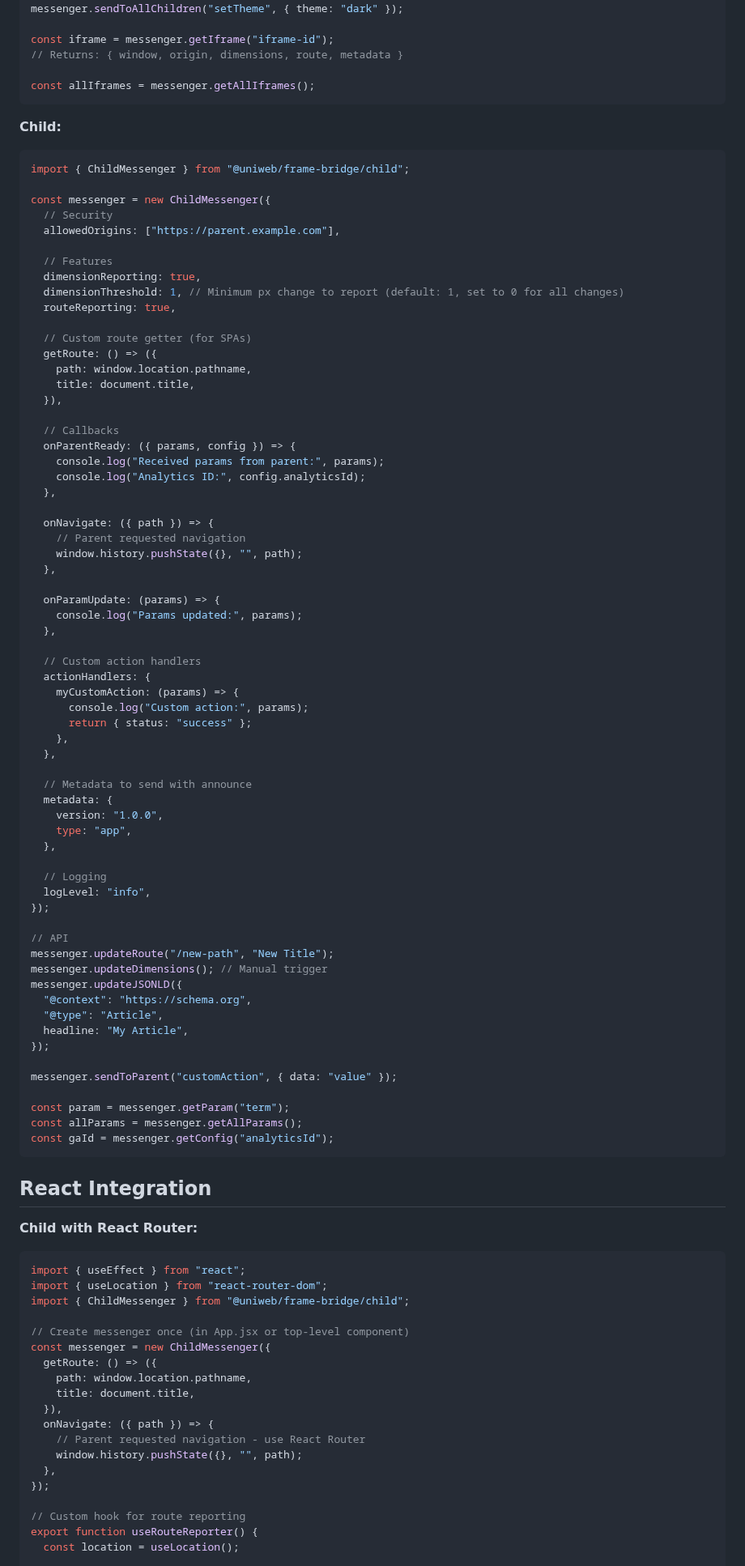
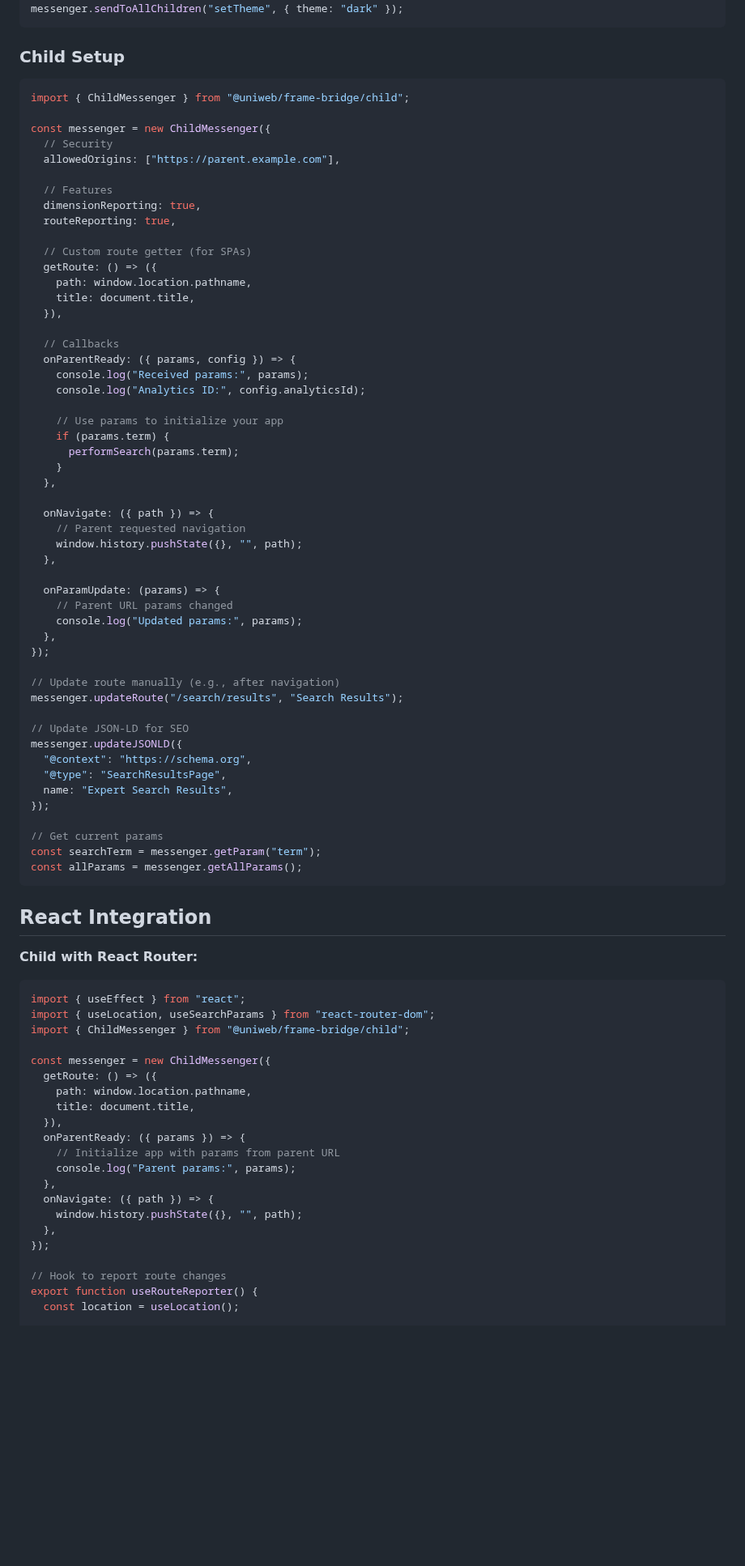
Before and after one commit to uniweb/frame-bridge, a Markdown page: README.md, the part around one of its changes. Shown at 81% size. Drawn GitHub-style; blank space fills up the shorter version.

````diff
--- a/README.md
+++ b/README.md
@@ -134,13 +149,8 @@ const messenger = new ParentMessenger({
 messenger.sendToChild("iframe-id", "navigate", { path: "/users/123" });
 messenger.sendToAllChildren("setTheme", { theme: "dark" });
-
-const iframe = messenger.getIframe("iframe-id");
-// Returns: { window, origin, dimensions, route, metadata }
-
-const allIframes = messenger.getAllIframes();
 ```
 
-**Child:**
+### Child Setup
 
 ```javascript
 import { ChildMessenger } from "@uniweb/frame-bridge/child";
@@ -151,7 +161,6 @@ const messenger = new ChildMessenger({
 
   // Features
   dimensionReporting: true,
-  dimensionThreshold: 1, // Minimum px change to report (default: 1, set to 0 for all changes)
   routeReporting: true,
 
   // Custom route getter (for SPAs)
@@ -162,8 +171,13 @@ const messenger = new ChildMessenger({
 
   // Callbacks
   onParentReady: ({ params, config }) => {
-    console.log("Received params from parent:", params);
+    console.log("Received params:", params);
     console.log("Analytics ID:", config.analyticsId);
+
+    // Use params to initialize your app
+    if (params.term) {
+      performSearch(params.term);
+    }
   },
 
   onNavigate: ({ path }) => {
@@ -172,41 +186,24 @@ const messenger = new ChildMessenger({
   },
 
   onParamUpdate: (params) => {
-    console.log("Params updated:", params);
+    // Parent URL params changed
+    console.log("Updated params:", params);
   },
-
-  // Custom action handlers
-  actionHandlers: {
-    myCustomAction: (params) => {
-      console.log("Custom action:", params);
-      return { status: "success" };
-    },
-  },
-
-  // Metadata to send with announce
-  metadata: {
-    version: "1.0.0",
-    type: "app",
-  },
-
-  // Logging
-  logLevel: "info",
 });
 
-// API
-messenger.updateRoute("/new-path", "New Title");
-messenger.updateDimensions(); // Manual trigger
+// Update route manually (e.g., after navigation)
+messenger.updateRoute("/search/results", "Search Results");
+
+// Update JSON-LD for SEO
 messenger.updateJSONLD({
   "@context": "https://schema.org",
-  "@type": "Article",
-  headline: "My Article",
+  "@type": "SearchResultsPage",
+  name: "Expert Search Results",
 });
 
-messenger.sendToParent("customAction", { data: "value" });
-
-const param = messenger.getParam("term");
+// Get current params
+const searchTerm = messenger.getParam("term");
 const allParams = messenger.getAllParams();
-const gaId = messenger.getConfig("analyticsId");
 ```
 
 ## React Integration
@@ -215,22 +212,24 @@ const gaId = messenger.getConfig("analyticsId");
 
 ```javascript
 import { useEffect } from "react";
-import { useLocation } from "react-router-dom";
+import { useLocation, useSearchParams } from "react-router-dom";
 import { ChildMessenger } from "@uniweb/frame-bridge/child";
 
-// Create messenger once (in App.jsx or top-level component)
 const messenger = new ChildMessenger({
   getRoute: () => ({
     path: window.location.pathname,
     title: document.title,
   }),
+  onParentReady: ({ params }) => {
+    // Initialize app with params from parent URL
+    console.log("Parent params:", params);
+  },
   onNavigate: ({ path }) => {
-    // Parent requested navigation - use React Router
     window.history.pushState({}, "", path);
   },
 });
 
-// Custom hook for route reporting
+// Hook to report route changes
 export function useRouteReporter() {
   const location = useLocation();
 
````
Also changed, not shown: other parts of README.md (+139 -145 lines).
